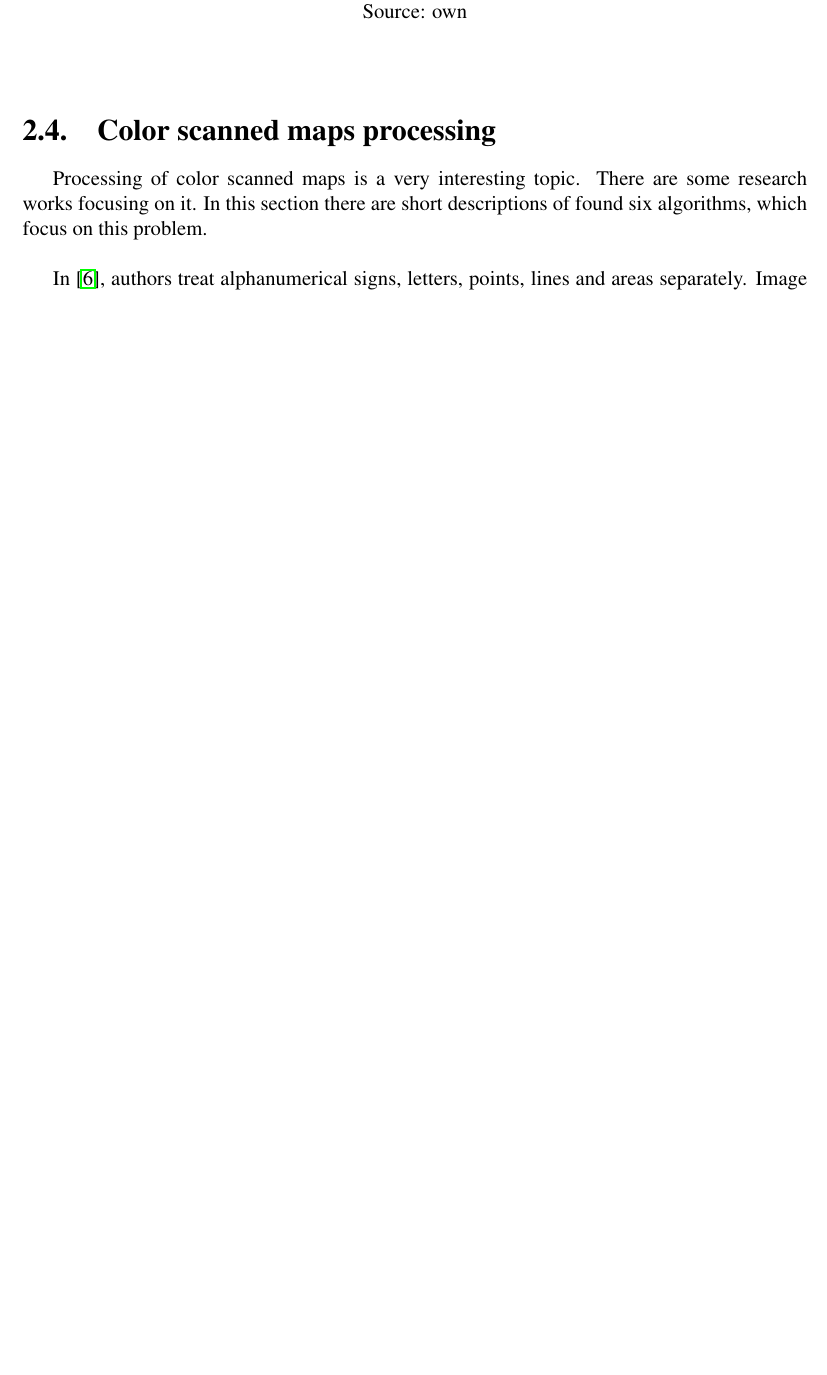
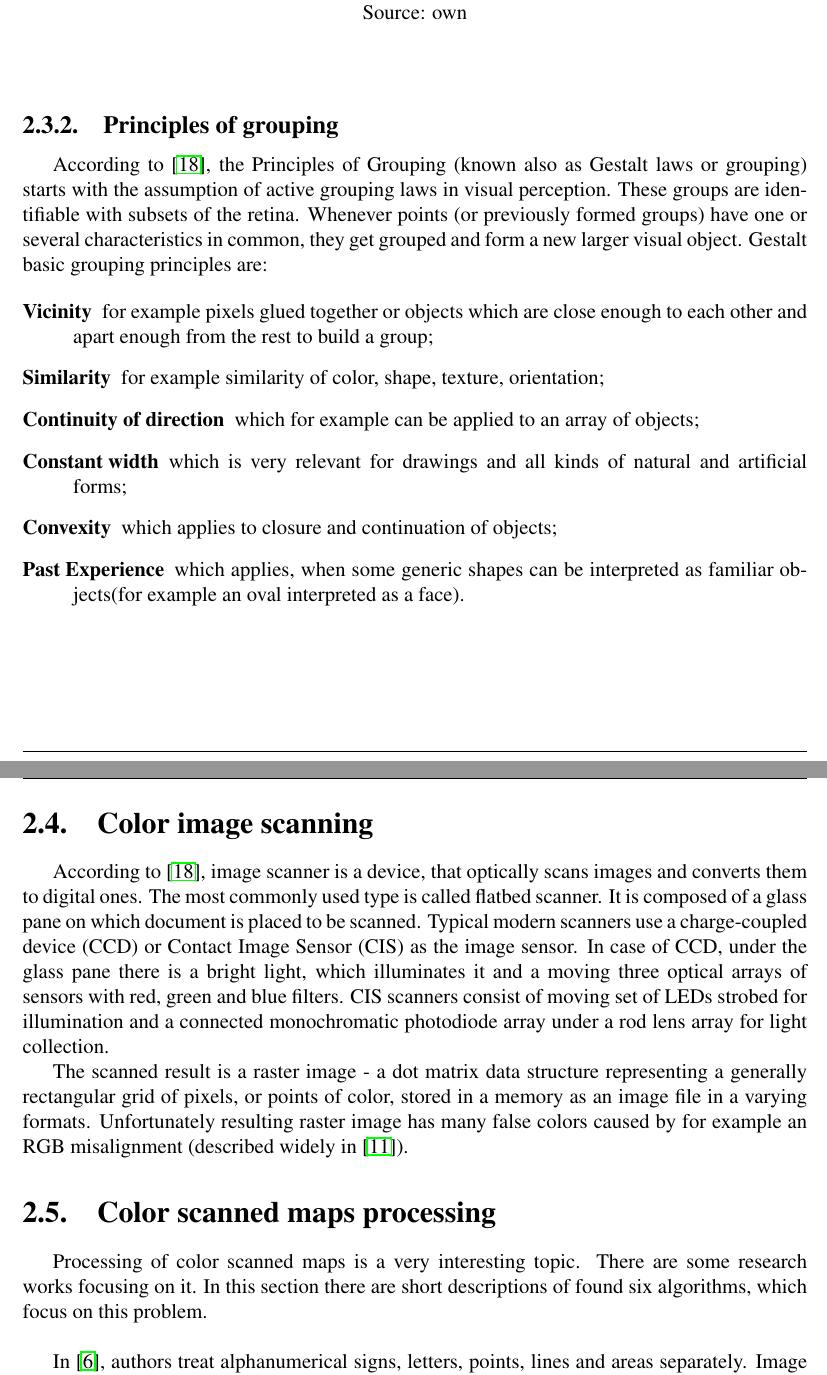
Before and after one commit to wojciech161/master-thesis, a LaTeX thesis (doc/document.tex): part of page 11 of 58 before the commit and two parts of pages 11 and 12 of 59 after it, the two joined at a grey line, cut so that both start at the same text, the shorter picture padded with empty space. Compiled offline with pdfLaTeX.

Commit message:
Added doc about pronciples of grouping, scanning process, mahalanobis distance

```diff
--- a/doc/document.tex
+++ b/doc/document.tex
@@ -615,6 +615,42 @@ Source: own}
 \end{center}
 \end{figure}
 
+\subsection{Principles of grouping}
+
+According to \cite{gestaltTheory}, the Principles of Grouping (known also as Gestalt laws or
+grouping) starts with the assumption of active grouping laws in visual perception. These groups are
+identifiable with subsets of the retina. Whenever points (or previously formed groups) have one or
+several characteristics in common, they get grouped and form a new larger visual object. Gestalt
+basic grouping principles are:
+
+\begin{description}
+  \item[Vicinity] for example pixels glued together or objects which are close enough to each other
+        and apart enough from the rest to build a group;
+  \item[Similarity] for example similarity of color, shape, texture, orientation;
+  \item[Continuity of direction] which for example can be applied to an array of objects;
+  \item[Constant width] which is very relevant for drawings and all kinds of natural and artificial
+        forms;
+  \item[Convexity] which applies to closure and continuation of objects;
+  \item[Past Experience] which applies, when some generic shapes can be interpreted as familiar
+        objects(for example an oval interpreted as a face).
+\end{description}
+
+\section{Color image scanning}
+
+According to \cite{imageScanner}, image scanner is a device, that optically scans images and
+converts them to digital ones. The most commonly used type is called flatbed scanner. It is composed
+of a glass pane on which document is placed to be scanned. Typical modern scanners use a
+charge-coupled device (CCD) or Contact Image Sensor (CIS) as the image sensor. In case of CCD, under
+the glass pane there is a bright light, which illuminates it and a moving three optical arrays of
+sensors with red, green and blue filters. CIS scanners consist of moving set of LEDs strobed for
+illumination and a connected monochromatic photodiode array under a rod lens array for light
+collection.
+
+The scanned result is a raster image - a dot matrix data structure representing a generally
+rectangular grid of pixels, or points of color, stored in a memory as an image file in a varying
+formats. Unfortunately resulting raster image has many false colors caused by for example an RGB
+misalignment (described widely in \cite{colorMapSegmentation}).
+
 \section{Color scanned maps processing}
 
 Processing of color scanned maps is a very interesting topic. There are some research works focusing
```
Also changed, not shown: doc/document.tex (37 more changed lines).
